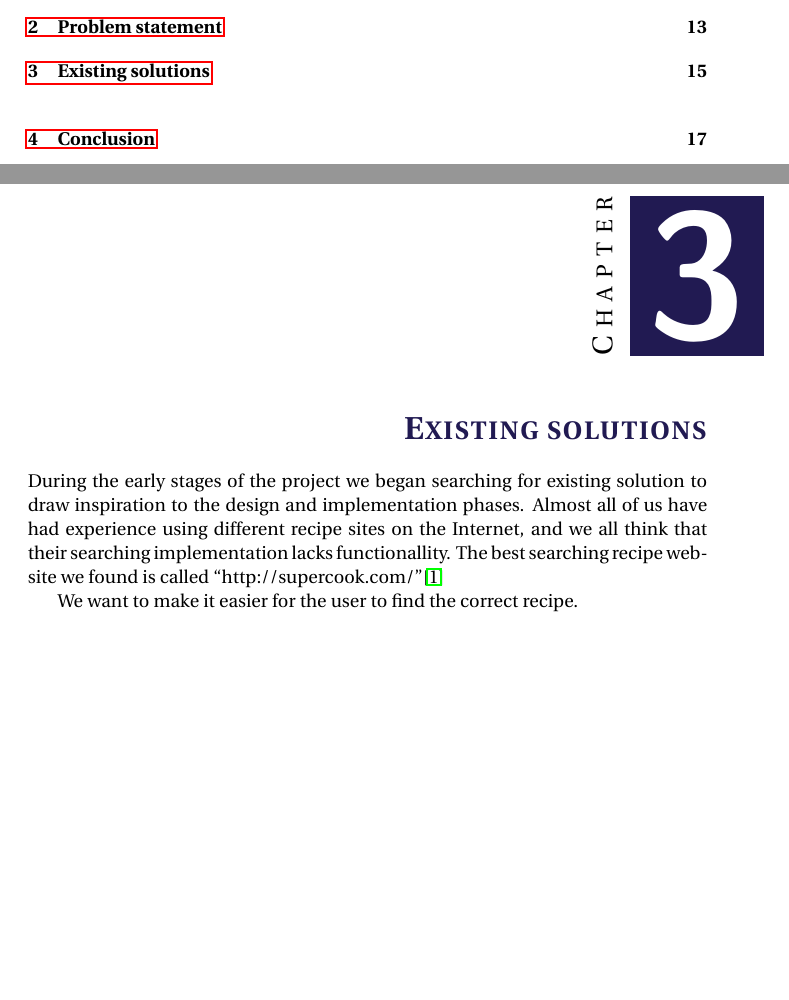
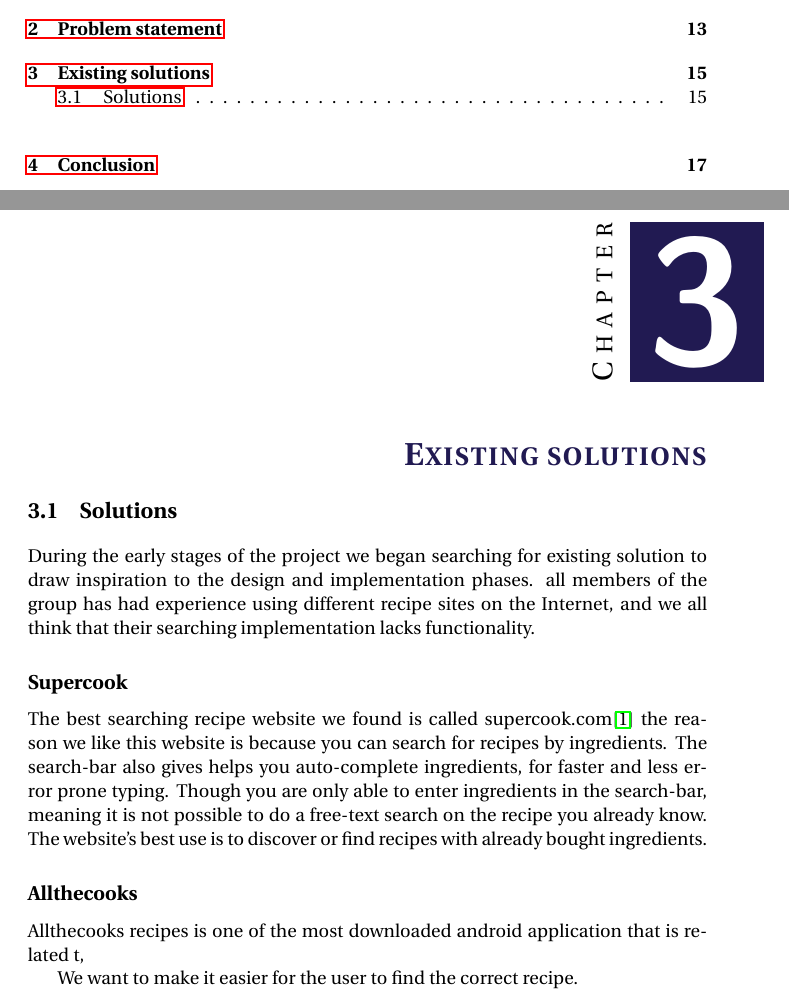
Before and after one commit to figa12/food-report, a LaTeX thesis (master.tex, which reads tex/existing_solutions.tex): two parts of pages 9 and 15 of 25, joined at a grey line, cut so that both start at the same text, the shorter picture padded with empty space. Compiled offline with pdfLaTeX.

Commit message:
Skrevet en lille smule mere til existing solutions

```diff
--- a/tex/existing_solutions.tex
+++ b/tex/existing_solutions.tex
@@ -1,5 +1,11 @@
-During the early stages of the project we began searching for existing solution to draw inspiration to the design and implementation phases. Almost all of us have had experience using different recipe sites on the Internet, and we all think that their searching implementation lacks functionallity. The best searching recipe website we found is called ``http://supercook.com/''\cite{supercook}
+\section{Solutions}
+During the early stages of the project we began searching for existing solution to draw inspiration to the design and implementation phases. all members of the group has had experience using different recipe sites on the Internet, and we all think that their searching implementation lacks functionality.
 
+\subsection*{Supercook}
+The best searching recipe website we found is called supercook.com\cite{supercook} the reason we like this website is because you can search for recipes by ingredients. The search-bar also gives helps you auto-complete ingredients, for faster and less error prone typing. Though you are only able to enter ingredients in the search-bar, meaning it is not possible to do a free-text search on the recipe you already know. The website's best use is to discover or find recipes with already bought ingredients.
+
+\subsection*{Allthecooks}
+Allthecooks recipes is one of the most downloaded android application that is related t,
 
 
 We want to make it easier for the user to find the correct recipe.
```
